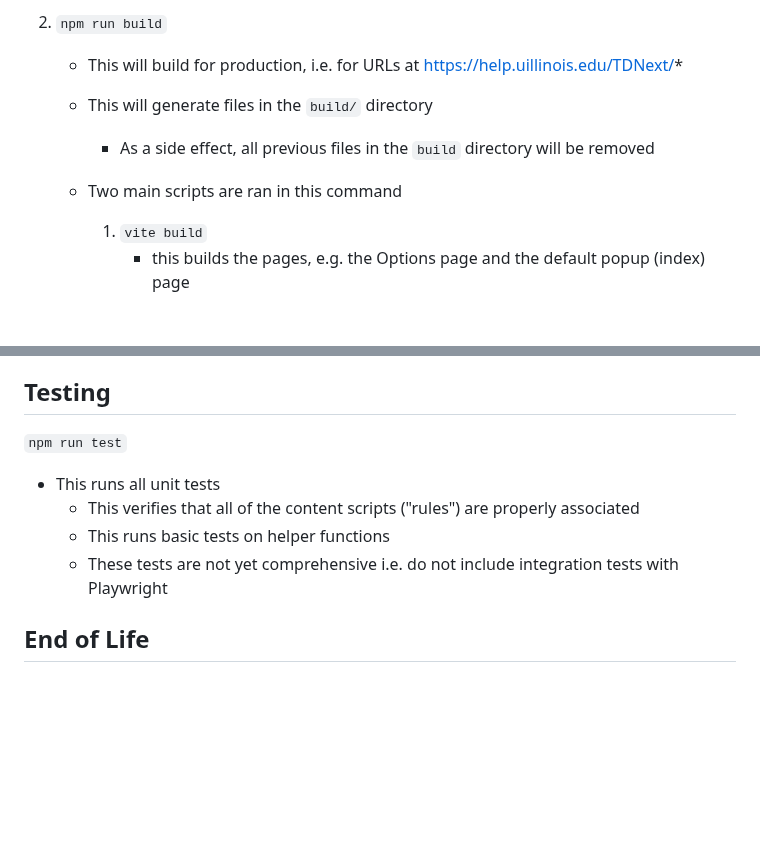
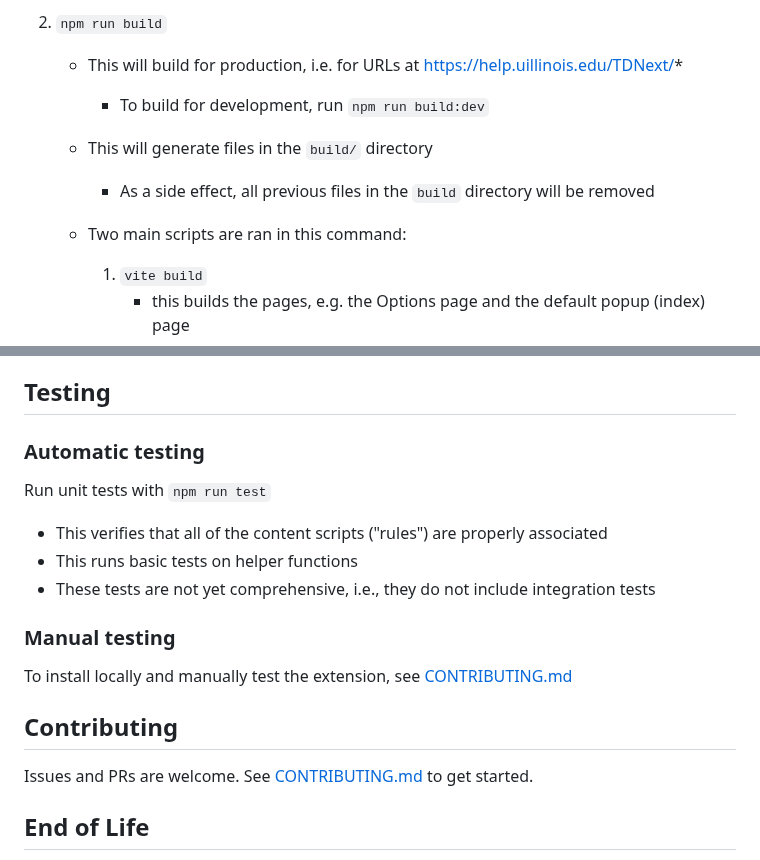
Before and after one commit to techservicesillinois/ticket-assister, a Markdown page: readme.md, 2 parts joined by grey strips. Rendered like a GitHub page; blank space fills up the shorter version.

Commit message:
Add contributing information (#4)
* Add new rule documentation; add note to readme

* Add code file overview

* Add local testing information

* Add details for adding tests

```diff
--- a/readme.md
+++ b/readme.md
@@ -25,11 +25,12 @@ It has many features, all of which can be toggled on and off in the Options page
 2. `npm run build`
 
     - This will build for production, i.e. for URLs at https://help.uillinois.edu/TDNext/*
+        - To build for development, run `npm run build:dev`
 
     - This will generate files in the `build/` directory
         - As a side effect, all previous files in the `build` directory will be removed
 
-    - Two main scripts are ran in this command
+    - Two main scripts are ran in this command:
         1. `vite build`
             - this builds the pages, e.g. the Options page and the default popup (index) page
         2. `node buildContentScripts.mjs`
@@ -70,12 +71,22 @@ See [Using the Webstore API](https://developer.chrome.com/docs/webstore/using_we
 
 ## Testing
 
-`npm run test`
+### Automatic testing
 
-- This runs all unit tests
-    - This verifies that all of the content scripts ("rules") are properly associated
-    - This runs basic tests on helper functions
-    - These tests are not yet comprehensive i.e. do not include integration tests with Playwright
+Run unit tests with `npm run test`
+
+- This verifies that all of the content scripts ("rules") are properly associated
+- This runs basic tests on helper functions
+- These tests are not yet comprehensive, i.e., they do not include integration tests
+
+### Manual testing
+
+To install locally and manually test the extension, see [CONTRIBUTING.md](/CONTRIBUTING.md#manual-testing)
+
+## Contributing
+
+Issues and PRs are welcome.
+See [CONTRIBUTING.md](/CONTRIBUTING.md) to get started.
 
 ## End of Life
 
```
Also changed, not shown: CONTRIBUTING.md (added, +179 -0 lines).
